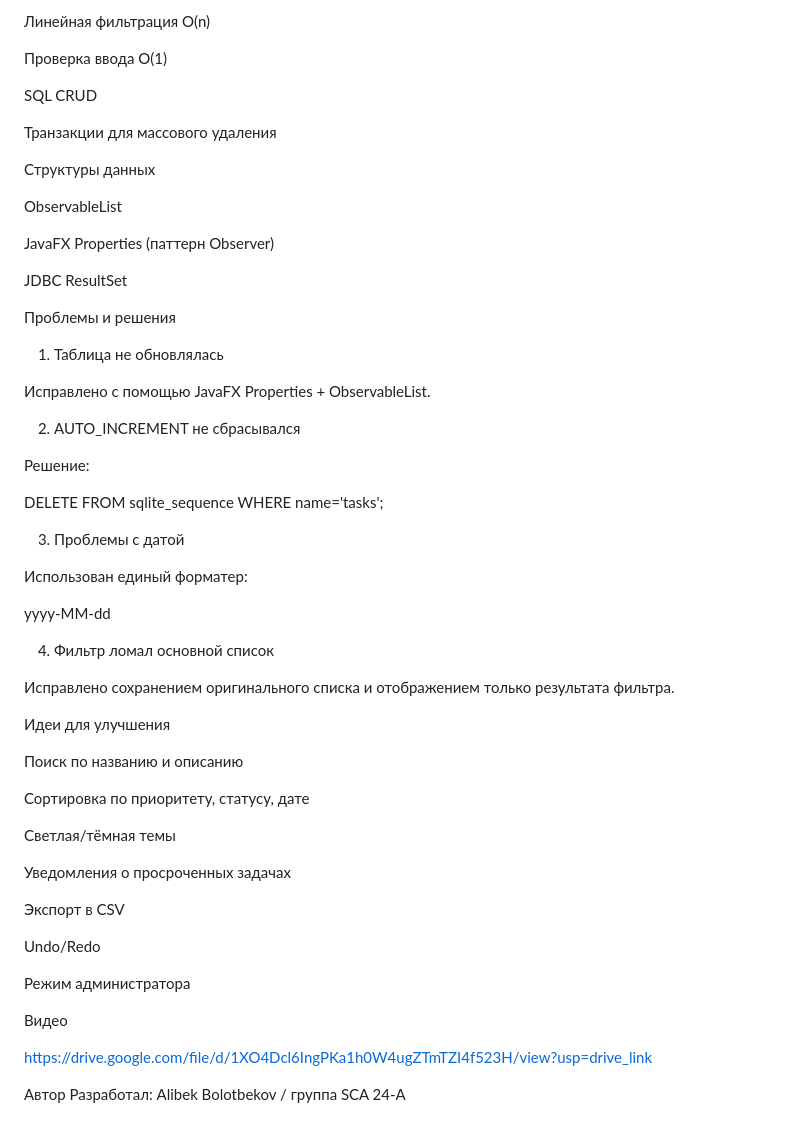
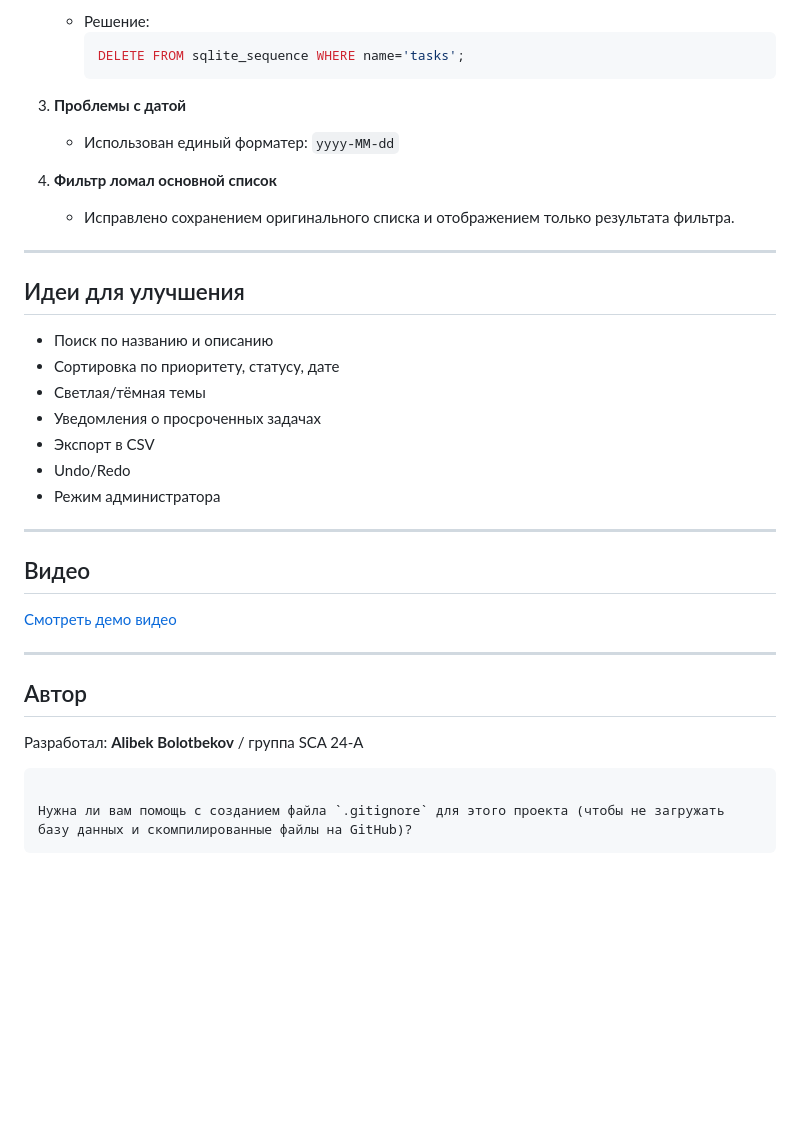
Before and after one commit to bolotbekov-hash/OSE_Project, a Markdown page: README.md, the part around one of its changes. Rendered like a GitHub page; blank space fills up the shorter version.

````diff
--- a/README.md
+++ b/README.md
@@ -194,60 +221,42 @@ IntegerProperty id;
 
-Линейная фильтрация O(n)
+      * Решение:
+        ```sql
+        DELETE FROM sqlite_sequence WHERE name='tasks';
+        ```
 
-Проверка ввода O(1)
+3.  **Проблемы с датой**
 
-SQL CRUD
+      * Использован единый форматер: `yyyy-MM-dd`
 
-Транзакции для массового удаления
+4.  **Фильтр ломал основной список**
 
-Структуры данных
+      * Исправлено сохранением оригинального списка и отображением только результата фильтра.
 
-ObservableList<Task>
+-----
 
-JavaFX Properties (паттерн Observer)
+## Идеи для улучшения
 
-JDBC ResultSet
+  * Поиск по названию и описанию
+  * Сортировка по приоритету, статусу, дате
+  * Светлая/тёмная темы
+  * Уведомления о просроченных задачах
+  * Экспорт в CSV
+  * Undo/Redo
+  * Режим администратора
 
- Проблемы и решения
-1. Таблица не обновлялась
+-----
 
-Исправлено с помощью JavaFX Properties + ObservableList.
+## Видео
 
-2. AUTO_INCREMENT не сбрасывался
+[Смотреть демо видео](https://drive.google.com/file/d/1XO4Dcl6IngPKa1h0W4ugZTmTZI4f523H/view?usp=drive_link)
 
-Решение:
+-----
 
-DELETE FROM sqlite_sequence WHERE name='tasks';
+## Автор
 
-3. Проблемы с датой
+Разработал: **Alibek Bolotbekov** / группа  SCA 24-A
 
-Использован единый форматер:
+```
 
-yyyy-MM-dd
-
-4. Фильтр ломал основной список
-
-Исправлено сохранением оригинального списка и отображением только результата фильтра.
-
- Идеи для улучшения
-
-Поиск по названию и описанию
-
-Сортировка по приоритету, статусу, дате
-
-Светлая/тёмная темы
-
-Уведомления о просроченных задачах
-
-Экспорт в CSV
-
-Undo/Redo
-
-Режим администратора
-
- Видео
-
-https://drive.google.com/file/d/1XO4Dcl6IngPKa1h0W4ugZTmTZI4f523H/view?usp=drive_link
-
- Автор
-Разработал: Alibek Bolotbekov / группа  SCA 24-A
+Нужна ли вам помощь с созданием файла `.gitignore` для этого проекта (чтобы не загружать базу данных и скомпилированные файлы на GitHub)?
+```
````
Also changed, not shown: other parts of README.md (+134 -107 lines).
